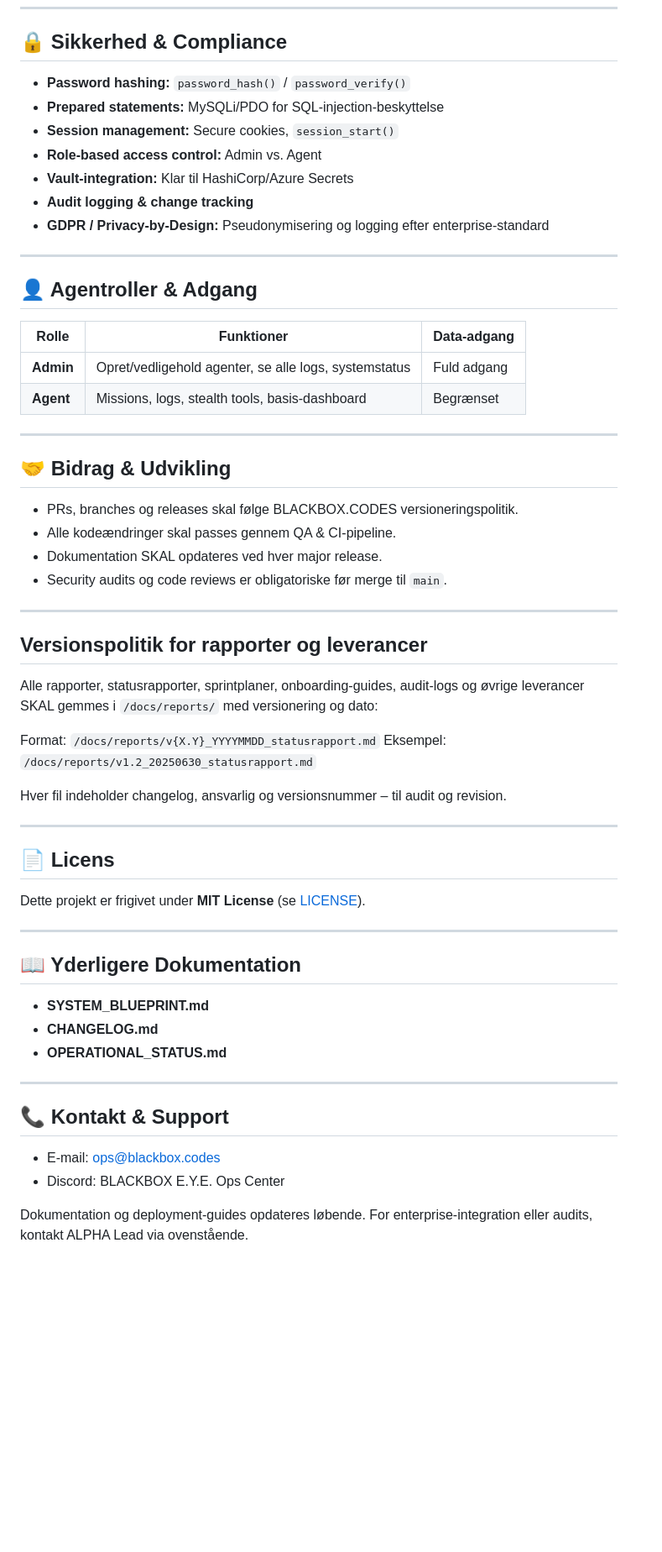
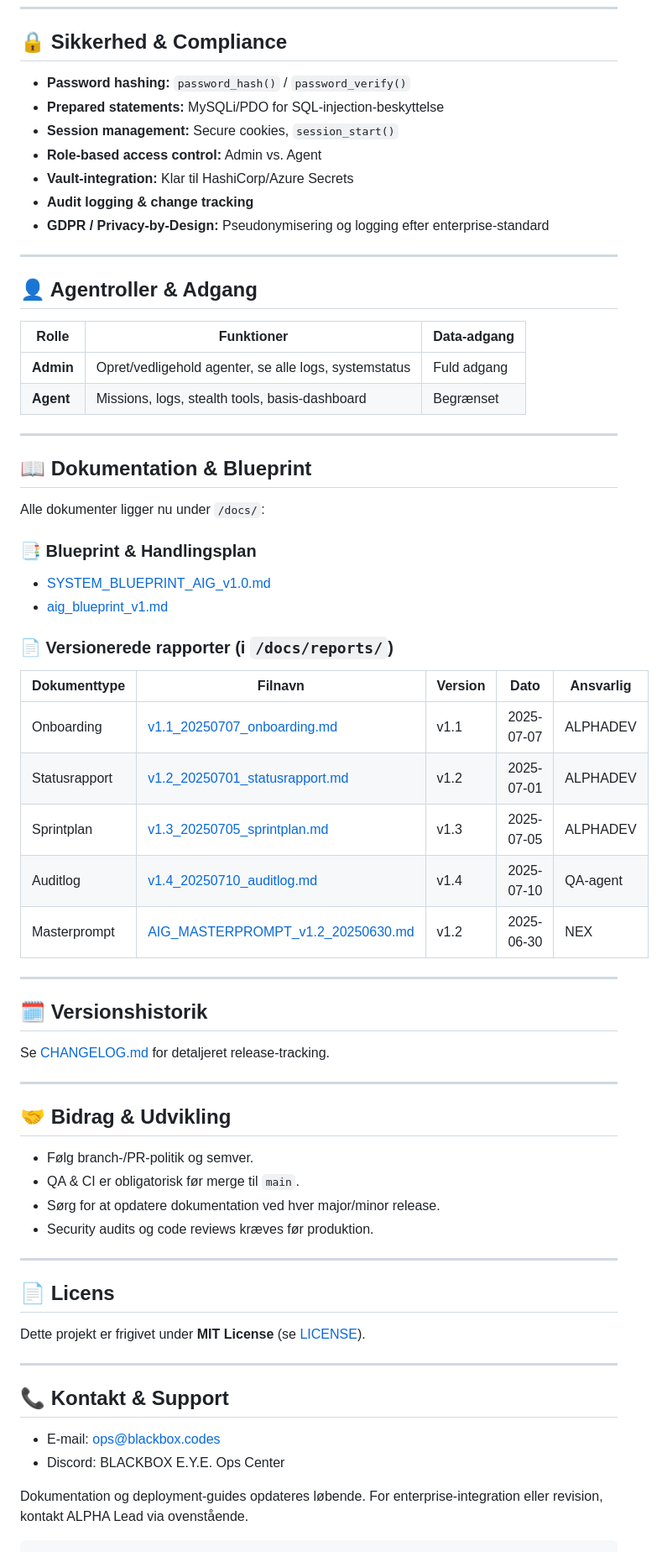
Before and after one commit to blackbox-eye/blackbox-ui, a Markdown page: README.md, the part around the change printed below. Shown: that part at 84% size. Rendered like a GitHub page; blank space fills up the shorter version.

Commit message:
docs: opdater root README med links til /docs/ og versionerede rapporter

`````diff
--- a/README.md
+++ b/README.md
@@ -70,42 +78,58 @@ Dette repo leverer frontend og tilhørende webkomponenter til enterprise cyber o
 
 ## 🔒 Sikkerhed & Compliance
 
-- **Password hashing:** `password_hash()` / `password_verify()`
-- **Prepared statements:** MySQLi/PDO for SQL-injection-beskyttelse
-- **Session management:** Secure cookies, `session_start()`
-- **Role-based access control:** Admin vs. Agent
-- **Vault-integration:** Klar til HashiCorp/Azure Secrets
-- **Audit logging & change tracking**
-- **GDPR / Privacy-by-Design:** Pseudonymisering og logging efter enterprise-standard
+* **Password hashing:** `password_hash()` / `password_verify()`
+* **Prepared statements:** MySQLi/PDO for SQL-injection-beskyttelse
+* **Session management:** Secure cookies, `session_start()`
+* **Role-based access control:** Admin vs. Agent
+* **Vault-integration:** Klar til HashiCorp/Azure Secrets
+* **Audit logging & change tracking**
+* **GDPR / Privacy-by-Design:** Pseudonymisering og logging efter enterprise-standard
 
 ---
 
 ## 👤 Agentroller & Adgang
 
-| Rolle     | Funktioner                                              | Data-adgang  |
-| --------- | ------------------------------------------------------- | ------------ |
-| **Admin** | Opret/vedligehold agenter, se alle logs, systemstatus   | Fuld adgang  |
-| **Agent** | Missions, logs, stealth tools, basis-dashboard          | Begrænset    |
+| Rolle     | Funktioner                                            | Data-adgang |
+| --------- | ----------------------------------------------------- | ----------- |
+| **Admin** | Opret/vedligehold agenter, se alle logs, systemstatus | Fuld adgang |
+| **Agent** | Missions, logs, stealth tools, basis-dashboard        | Begrænset   |
+
+---
+
+## 📖 Dokumentation & Blueprint
+
+Alle dokumenter ligger nu under `/docs/`:
+
+### 📑 Blueprint & Handlingsplan
+
+* [SYSTEM\_BLUEPRINT\_AIG\_v1.0.md](/docs/SYSTEM_BLUEPRINT_AIG_v1.0.md)
+* [aig\_blueprint\_v1.md](/docs/aig_blueprint_v1.md)
+
+### 📄 Versionerede rapporter (i `/docs/reports/`)
+
+| Dokumenttype  | Filnavn                                                                                             | Version | Dato       | Ansvarlig |
+| ------------- | --------------------------------------------------------------------------------------------------- | ------- | ---------- | --------- |
+| Onboarding    | [v1.1\_20250707\_onboarding.md](docs/reports/v1.1_20250707_onboarding.md)                           | v1.1    | 2025-07-07 | ALPHADEV  |
+| Statusrapport | [v1.2\_20250701\_statusrapport.md](docs/reports/v1.2_20250701_statusrapport.md)                     | v1.2    | 2025-07-01 | ALPHADEV  |
+| Sprintplan    | [v1.3\_20250705\_sprintplan.md](docs/reports/v1.3_20250705_sprintplan.md)                           | v1.3    | 2025-07-05 | ALPHADEV  |
+| Auditlog      | [v1.4\_20250710\_auditlog.md](docs/reports/v1.4_20250710_auditlog.md)                               | v1.4    | 2025-07-10 | QA-agent  |
+| Masterprompt  | [AIG\_MASTERPROMPT\_v1.2\_20250630.md](docs/reports/docs/reports/AIG_MASTERPROMPT_v1.2_20250630.md) | v1.2    | 2025-06-30 | NEX       |
+
+---
+
+## 🗓️ Versionshistorik
+
+Se [CHANGELOG.md](CHANGELOG.md) for detaljeret release-tracking.
 
 ---
 
 ## 🤝 Bidrag & Udvikling
 
-- PRs, branches og releases skal følge BLACKBOX.CODES versioneringspolitik.
-- Alle kodeændringer skal passes gennem QA & CI-pipeline.
-- Dokumentation SKAL opdateres ved hver major release.
-- Security audits og code reviews er obligatoriske før merge til `main`.
-
----
-
-## Versionspolitik for rapporter og leverancer
-
-Alle rapporter, statusrapporter, sprintplaner, onboarding-guides, audit-logs og øvrige leverancer SKAL gemmes i `/docs/reports/` med versionering og dato:
-
-Format: `/docs/reports/v{X.Y}_YYYYMMDD_statusrapport.md`
-Eksempel: `/docs/reports/v1.2_20250630_statusrapport.md`
-
-Hver fil indeholder changelog, ansvarlig og versionsnummer – til audit og revision.
+* Følg branch-/PR-politik og semver.
+* QA & CI er obligatorisk før merge til `main`.
+* Sørg for at opdatere dokumentation ved hver major/minor release.
+* Security audits og code reviews kræves før produktion.
 
 ---
 
@@ -115,17 +139,11 @@ Dette projekt er frigivet under **MIT License** (se [LICENSE](LICENSE)).
 
 ---
 
-## 📖 Yderligere Dokumentation
-
-- **SYSTEM_BLUEPRINT.md**
-- **CHANGELOG.md**
-- **OPERATIONAL_STATUS.md**
-
----
-
 ## 📞 Kontakt & Support
 
-- E-mail: ops@blackbox.codes
-- Discord: BLACKBOX E.Y.E. Ops Center
+* E-mail: [ops@blackbox.codes](mailto:ops@blackbox.codes)
+* Discord: BLACKBOX E.Y.E. Ops Center
 
-Dokumentation og deployment-guides opdateres løbende. For enterprise-integration eller audits, kontakt ALPHA Lead via ovenstående.
+Dokumentation og deployment-guides opdateres løbende. For enterprise-integration eller revision, kontakt ALPHA Lead via ovenstående.
+
+````
`````
Also changed, not shown: other parts of README.md (+31 -23 lines).
